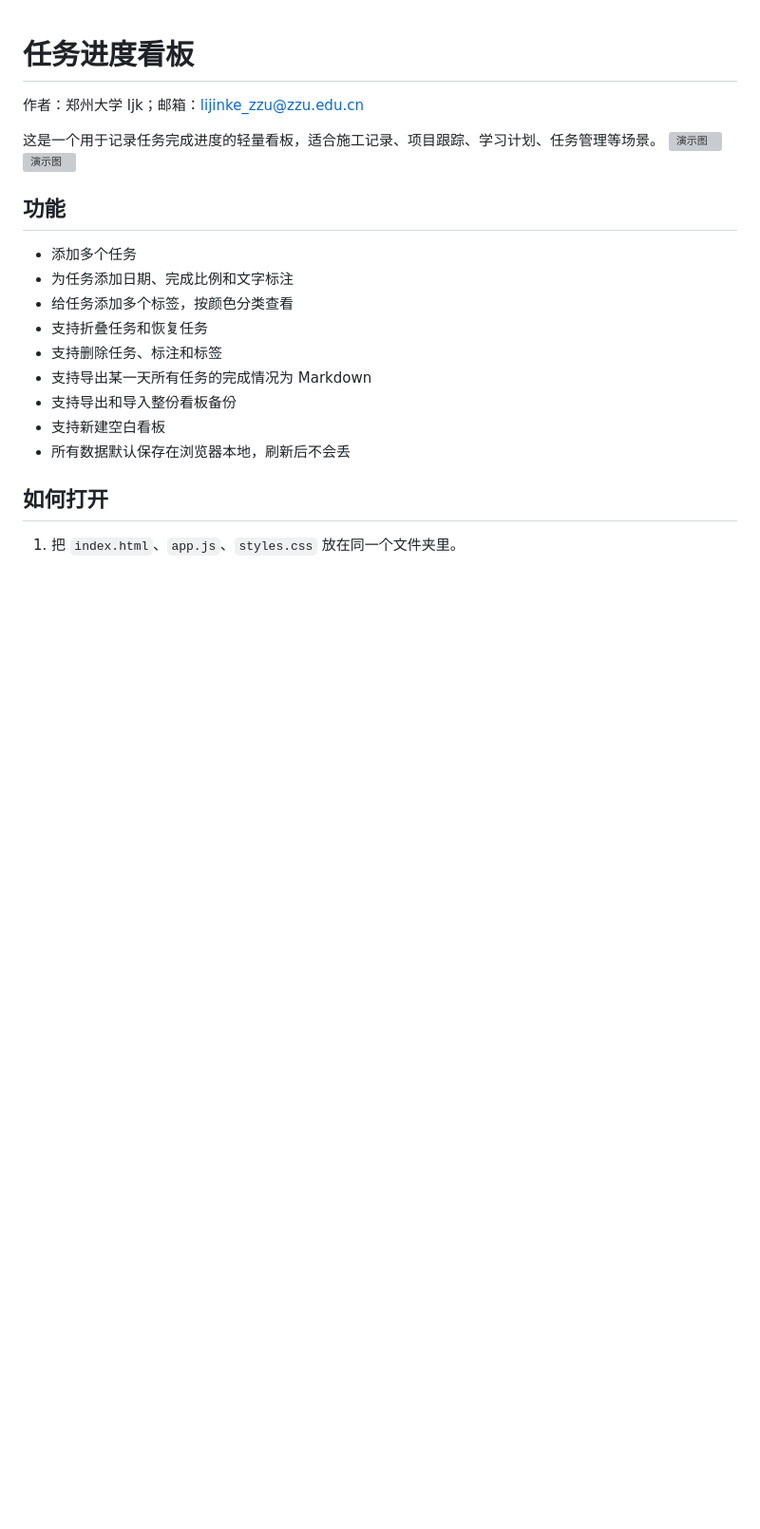
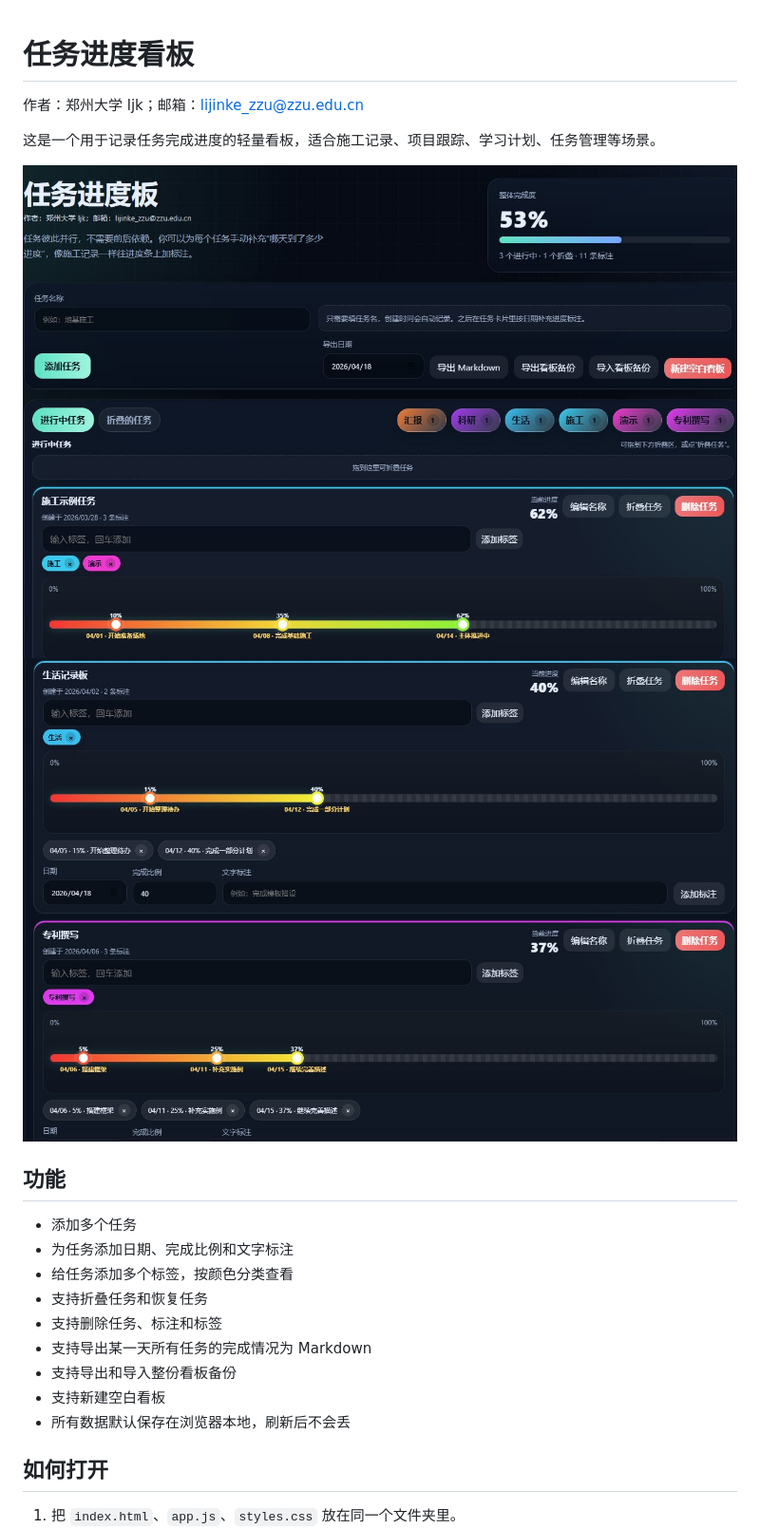
Before and after one commit to Tribesman-jin/task-percent-board, a Markdown page: README.md, the part around the change. Shown at 95% size. Rendered like a GitHub page; blank space fills up the shorter version; grey boxes are pictures that could not be loaded.

Commit message:
Update image paths in README.md

```diff
--- a/README.md
+++ b/README.md
@@ -2,8 +2,10 @@
 作者：郑州大学 ljk；邮箱：lijinke_zzu@zzu.edu.cn
 
 这是一个用于记录任务完成进度的轻量看板，适合施工记录、项目跟踪、学习计划、任务管理等场景。
-![演示图](task-percent-board/Example/pic1.jpg)
-![演示图](task-percent-board/Example/pic2.jpg)
+
+![演示图](Example/pic1.jpg)
+![演示图](Example/pic2.jpg)
+
 ## 功能
 
 - 添加多个任务
```
